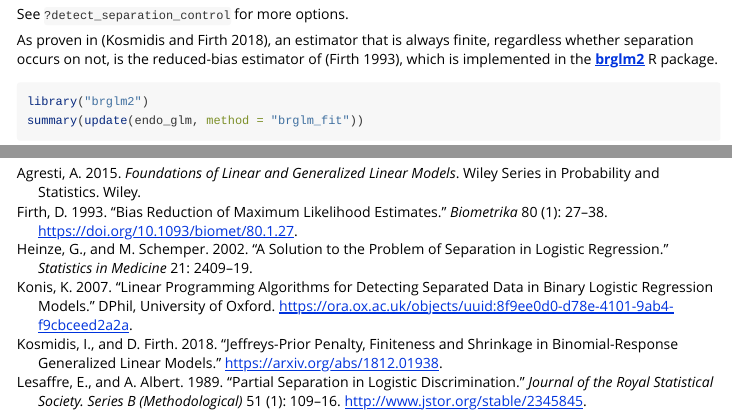
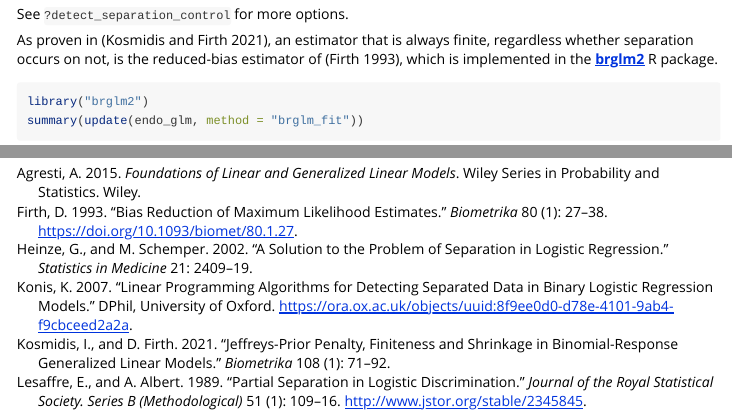
Before and after one commit to ikosmidis/detectseparation, an R Markdown document (vignettes/separation.Rmd): the page in a window 1100 px wide, from 2400 px down, and a second part further down, joined at a grey line. Rendered offline with R 4.5, knitr and Pandoc, with nearby package versions; some code elsewhere in the file could not run offline.

Commit message:
Updated documentation + citations

````diff
--- a/vignettes/detectseparation.bib
+++ b/vignettes/detectseparation.bib
@@ -71,11 +71,13 @@
   pages =        {27--38}
 }
 
-@misc{kosmidis+firth:2018,
-    title={Jeffreys-prior penalty, finiteness and shrinkage in binomial-response generalized linear models},
-    author={I. Kosmidis and D. Firth},
-    year={2018},
-    eprint={1812.01938},
-    archivePrefix={arXiv},
-    primaryClass={math.ST}
+@article{kosmidis+firth:2021,
+  title =        {Jeffreys-prior penalty, finiteness and shrinkage in
+                  binomial-response generalized linear models},
+  author =       {I. Kosmidis and D. Firth},
+  year =         2021,
+  journal =      {Biometrika},
+  pages =        {71--92},
+  volume =       108,
+  number =       1
 }
--- a/vignettes/separation.Rmd
+++ b/vignettes/separation.Rmd
@@ -122,7 +122,7 @@ update(endo_sep, implementation = "lpSolveAPI")
 ```
 See `?detect_separation_control` for more options.
 
-As proven in [@kosmidis+firth:2018], an estimator that is always
+As proven in [@kosmidis+firth:2021], an estimator that is always
 finite, regardless whether separation occurs on not, is the
 reduced-bias estimator of [@firth:1993], which is implemented in the
 [**brglm2**](https://CRAN.R-project.org/package=brglm2) R package.
````
Also changed, not shown: NEWS.md (+1 -2 lines), R/check_infinite_estimates.R (+13 -6 lines), R/detect_separation.R (+3 -4 lines), 2 other files.
